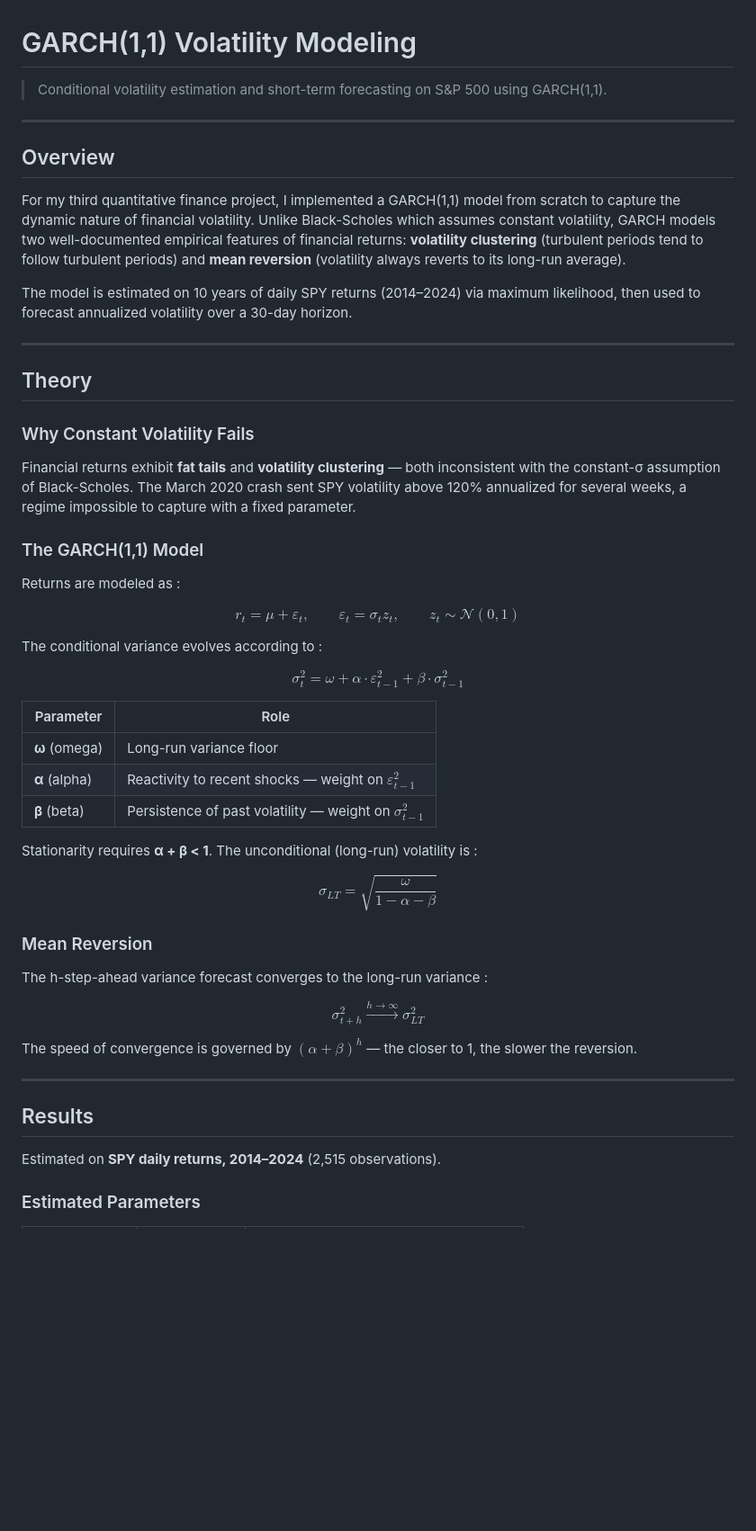
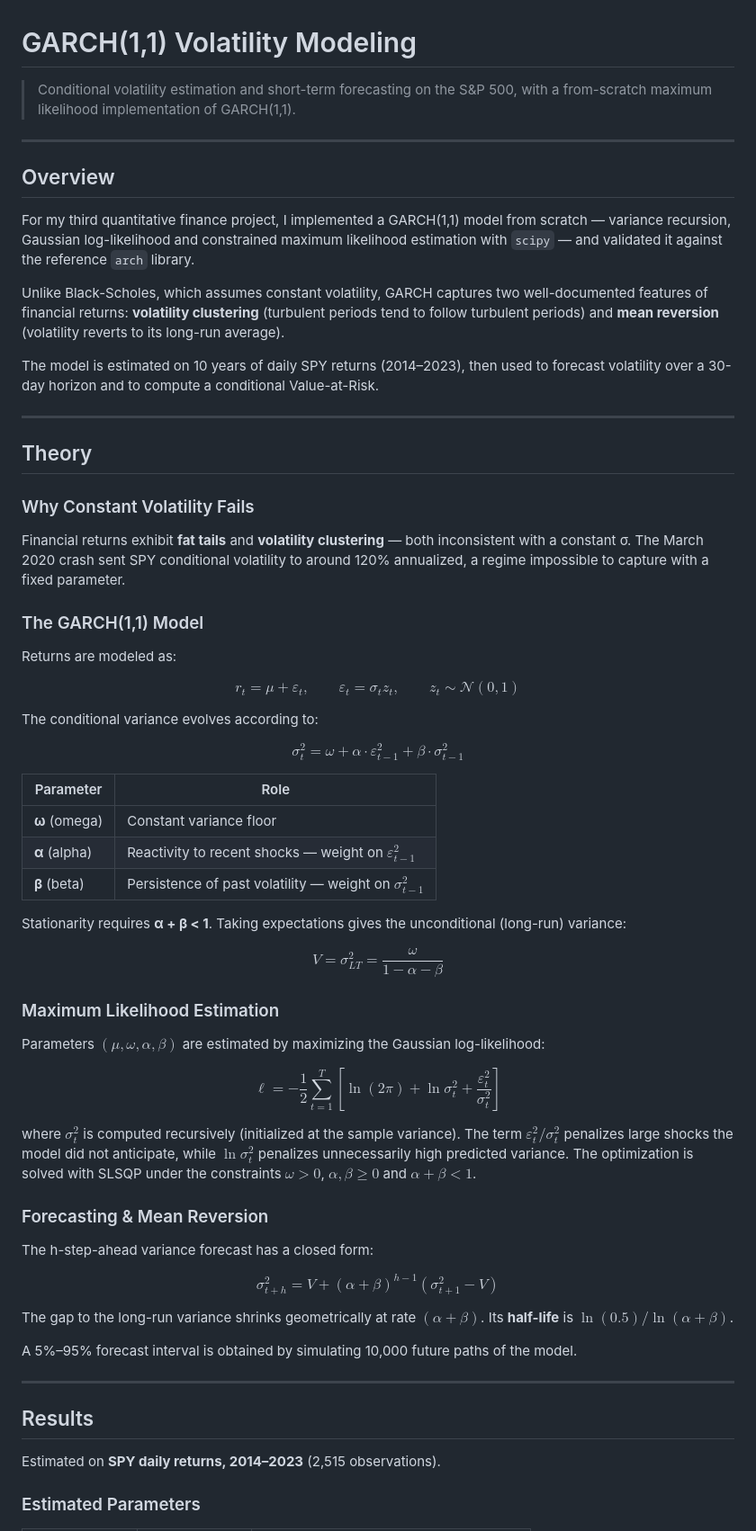
Before and after one commit to LucasDeniau/garch-volatility, a Markdown page: README.md, the part around one of its changes. Shown at 90% size. GitHub-like rendering; blank space fills up the shorter version.

```diff
--- a/README.md
+++ b/README.md
@@ -1,14 +1,16 @@
 # GARCH(1,1) Volatility Modeling
 
-> Conditional volatility estimation and short-term forecasting on S&P 500 using GARCH(1,1).
+> Conditional volatility estimation and short-term forecasting on the S&P 500, with a from-scratch maximum likelihood implementation of GARCH(1,1).
 
 ---
 
 ## Overview
 
-For my third quantitative finance project, I implemented a GARCH(1,1) model from scratch to capture the dynamic nature of financial volatility. Unlike Black-Scholes which assumes constant volatility, GARCH models two well-documented empirical features of financial returns: **volatility clustering** (turbulent periods tend to follow turbulent periods) and **mean reversion** (volatility always reverts to its long-run average).
+For my third quantitative finance project, I implemented a GARCH(1,1) model from scratch — variance recursion, Gaussian log-likelihood and constrained maximum likelihood estimation with `scipy` — and validated it against the reference `arch` library.
 
-The model is estimated on 10 years of daily SPY returns (2014–2024) via maximum likelihood, then used to forecast annualized volatility over a 30-day horizon.
+Unlike Black-Scholes, which assumes constant volatility, GARCH captures two well-documented features of financial returns: **volatility clustering** (turbulent periods tend to follow turbulent periods) and **mean reversion** (volatility reverts to its long-run average).
+
+The model is estimated on 10 years of daily SPY returns (2014–2023), then used to forecast volatility over a 30-day horizon and to compute a conditional Value-at-Risk.
 
 ---
 
@@ -16,41 +18,51 @@ The model is estimated on 10 years of daily SPY returns (2014–2024) via maximu
 
 ### Why Constant Volatility Fails
 
-Financial returns exhibit **fat tails** and **volatility clustering** — both inconsistent with the constant-σ assumption of Black-Scholes. The March 2020 crash sent SPY volatility above 120% annualized for several weeks, a regime impossible to capture with a fixed parameter.
+Financial returns exhibit **fat tails** and **volatility clustering** — both inconsistent with a constant σ. The March 2020 crash sent SPY conditional volatility to around 120% annualized, a regime impossible to capture with a fixed parameter.
 
 ### The GARCH(1,1) Model
 
-Returns are modeled as :
+Returns are modeled as:
 
 $$r_t = \mu + \varepsilon_t, \qquad \varepsilon_t = \sigma_t z_t, \qquad z_t \sim \mathcal{N}(0,1)$$
 
-The conditional variance evolves according to :
+The conditional variance evolves according to:
 
 $$\sigma_t^2 = \omega + \alpha \cdot \varepsilon_{t-1}^2 + \beta \cdot \sigma_{t-1}^2$$
 
-| Parameter | Role |
-|-----------|------|
-| **ω** (omega) | Long-run variance floor |
+| Parameter     | Role                                                          |
+|---------------|---------------------------------------------------------------|
+| **ω** (omega) | Constant variance floor                                       |
 | **α** (alpha) | Reactivity to recent shocks — weight on $\varepsilon_{t-1}^2$ |
-| **β** (beta) | Persistence of past volatility — weight on $\sigma_{t-1}^2$ |
+| **β** (beta)  | Persistence of past volatility — weight on $\sigma_{t-1}^2$   |
 
-Stationarity requires **α + β < 1**. The unconditional (long-run) volatility is :
+Stationarity requires **α + β < 1**. Taking expectations gives the unconditional (long-run) variance:
 
-$$\sigma_{LT} = \sqrt{\frac{\omega}{1 - \alpha - \beta}}$$
+$$V = \sigma_{LT}^2 = \frac{\omega}{1 - \alpha - \beta}$$
 
-### Mean Reversion
+### Maximum Likelihood Estimation
 
-The h-step-ahead variance forecast converges to the long-run variance :
+Parameters $(\mu, \omega, \alpha, \beta)$ are estimated by maximizing the Gaussian log-likelihood:
 
-$$\sigma_{t+h}^2 \xrightarrow{h \to \infty} \sigma_{LT}^2$$
+$$\ell = -\frac{1}{2} \sum_{t=1}^{T} \left[ \ln(2\pi) + \ln \sigma_t^2 + \frac{\varepsilon_t^2}{\sigma_t^2} \right]$$
 
-The speed of convergence is governed by $(\alpha + \beta)^h$ — the closer to 1, the slower the reversion.
+where $\sigma_t^2$ is computed recursively (initialized at the sample variance). The term $\varepsilon_t^2 / \sigma_t^2$ penalizes large shocks the model did not anticipate, while $\ln \sigma_t^2$ penalizes unnecessarily high predicted variance. The optimization is solved with SLSQP under the constraints $\omega > 0$, $\alpha, \beta \geq 0$ and $\alpha + \beta < 1$.
+
+### Forecasting & Mean Reversion
+
+The h-step-ahead variance forecast has a closed form:
+
+$$\sigma_{t+h}^2 = V + (\alpha + \beta)^{h-1} \left( \sigma_{t+1}^2 - V \right)$$
+
+The gap to the long-run variance shrinks geometrically at rate $(\alpha + \beta)$. Its **half-life** is $\ln(0.5) / \ln(\alpha + \beta)$.
+
+A 5%–95% forecast interval is obtained by simulating 10,000 future paths of the model.
 
 ---
 
 ## Results
 
-Estimated on **SPY daily returns, 2014–2024** (2,515 observations).
+Estimated on **SPY daily returns, 2014–2023** (2,515 observations).
 
 ### Estimated Parameters
 
```
Also changed, not shown: other parts of README.md (+60 -27 lines), conditional_volatility.png, return_distribution.png, volatility_forecast.png, 4 other files.
